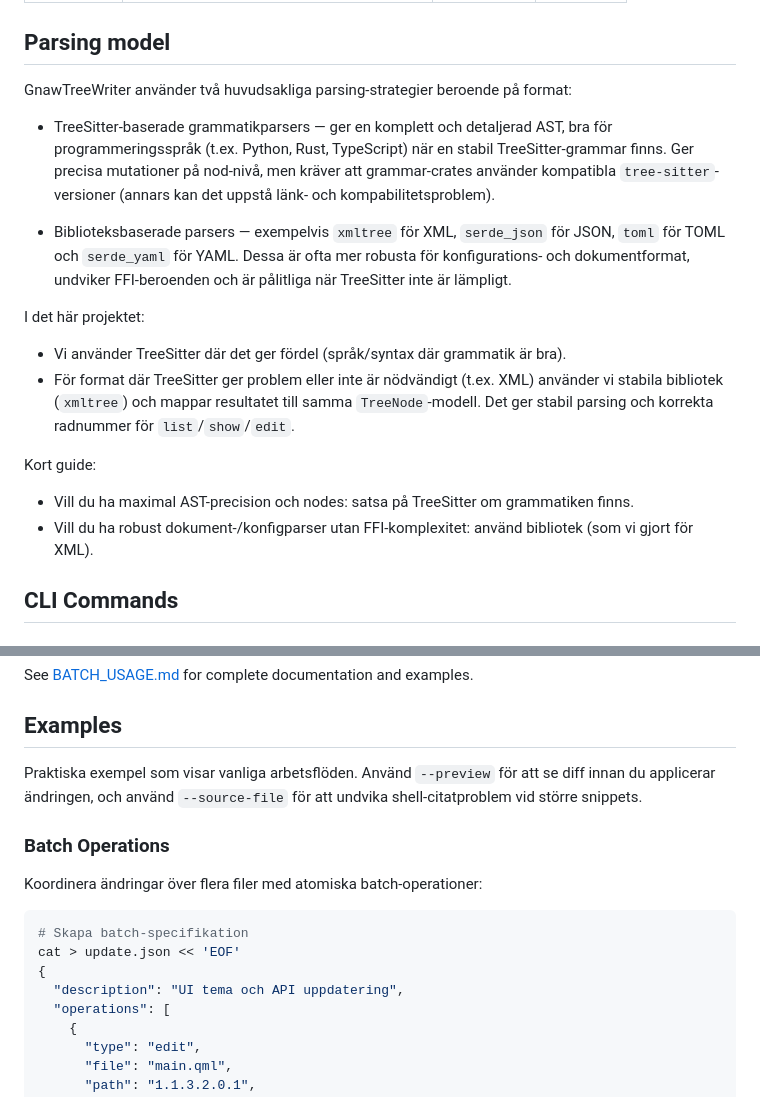
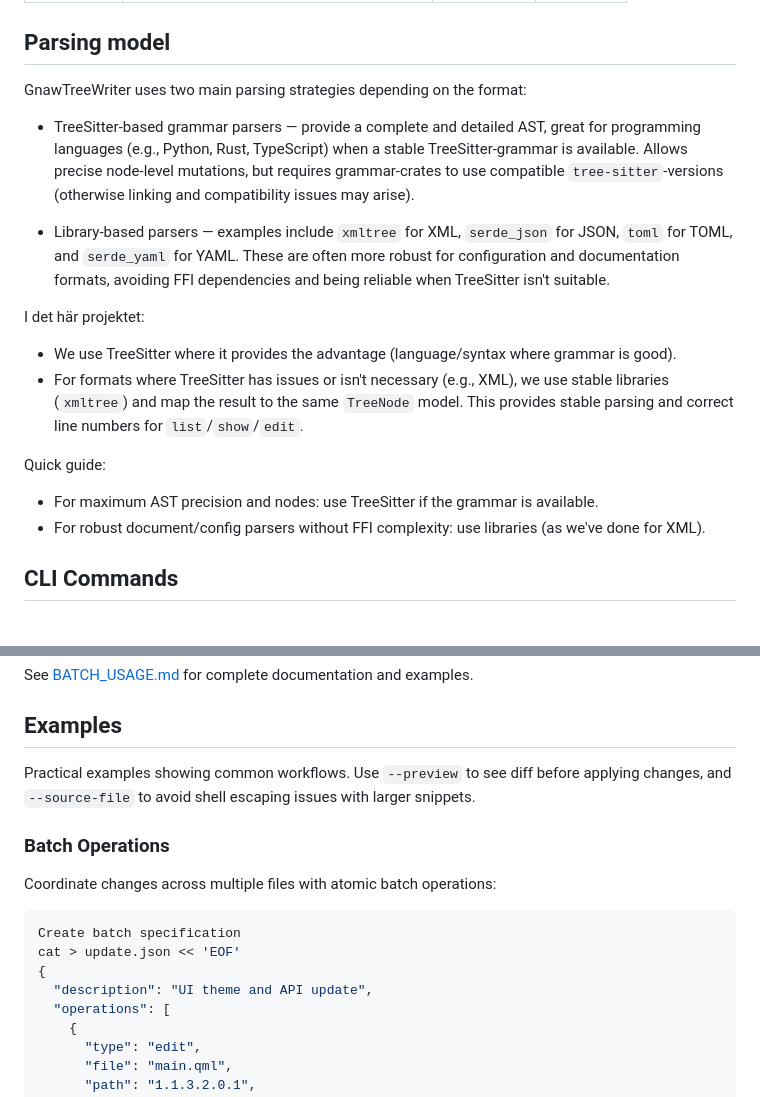
Before and after one commit to Tuulikk/GnawTreeWriter, a Markdown page: README.md, 2 parts joined by grey strips. Rendered like a GitHub page.

Commit message:
fix: translate all Swedish text to English in README
- Fixed Parsing model section (lines 173-189)
- Fixed Examples section intro and Batch Operations
- Fixed Quick guide section
- Removed Swedish words that appeared during earlier edits

README is now fully in English.

````diff
--- a/README.md
+++ b/README.md
@@ -174,19 +174,19 @@ See [AI_AGENT_TEST_SCENARIOS.md](AI_AGENT_TEST_SCENARIOS.md) for comprehensive t
 
 ## Parsing model
 
-GnawTreeWriter använder två huvudsakliga parsing-strategier beroende på format:
+GnawTreeWriter uses two main parsing strategies depending on the format:
 
-- TreeSitter-baserade grammatikparsers — ger en komplett och detaljerad AST, bra för programmeringsspråk (t.ex. Python, Rust, TypeScript) när en stabil TreeSitter-grammar finns. Ger precisa mutationer på nod-nivå, men kräver att grammar-crates använder kompatibla `tree-sitter`-versioner (annars kan det uppstå länk- och kompabilitetsproblem).
+- TreeSitter-based grammar parsers — provide a complete and detailed AST, great for programming languages (e.g., Python, Rust, TypeScript) when a stable TreeSitter-grammar is available. Allows precise node-level mutations, but requires grammar-crates to use compatible `tree-sitter`-versions (otherwise linking and compatibility issues may arise).
 
-- Biblioteksbaserade parsers — exempelvis `xmltree` för XML, `serde_json` för JSON, `toml` för TOML och `serde_yaml` för YAML. Dessa är ofta mer robusta för konfigurations- och dokumentformat, undviker FFI-beroenden och är pålitliga när TreeSitter inte är lämpligt.
+- Library-based parsers — examples include `xmltree` for XML, `serde_json` for JSON, `toml` for TOML, and `serde_yaml` for YAML. These are often more robust for configuration and documentation formats, avoiding FFI dependencies and being reliable when TreeSitter isn't suitable.
 
 I det här projektet:
-- Vi använder TreeSitter där det ger fördel (språk/syntax där grammatik är bra).
-- För format där TreeSitter ger problem eller inte är nödvändigt (t.ex. XML) använder vi stabila bibliotek (`xmltree`) och mappar resultatet till samma `TreeNode`-modell. Det ger stabil parsing och korrekta radnummer för `list`/`show`/`edit`.
+- We use TreeSitter where it provides the advantage (language/syntax where grammar is good).
+- For formats where TreeSitter has issues or isn't necessary (e.g., XML), we use stable libraries (`xmltree`) and map the result to the same `TreeNode` model. This provides stable parsing and correct line numbers for `list`/`show`/`edit`.
 
-Kort guide:
-- Vill du ha maximal AST-precision och nodes: satsa på TreeSitter om grammatiken finns.
-- Vill du ha robust dokument-/konfigparser utan FFI-komplexitet: använd bibliotek (som vi gjort för XML).
+Quick guide:
+- For maximum AST precision and nodes: use TreeSitter if the grammar is available.
+- For robust document/config parsers without FFI complexity: use libraries (as we've done for XML).
 
 ## CLI Commands
 
@@ -260,17 +260,17 @@ See [BATCH_USAGE.md](BATCH_USAGE.md) for complete documentation and examples.
 
 ## Examples
 
-Praktiska exempel som visar vanliga arbetsflöden. Använd `--preview` för att se diff innan du applicerar ändringen, och använd `--source-file` för att undvika shell-citatproblem vid större snippets.
+Practical examples showing common workflows. Use `--preview` to see diff before applying changes, and `--source-file` to avoid shell escaping issues with larger snippets.
 
 ### Batch Operations
 
-Koordinera ändringar över flera filer med atomiska batch-operationer:
+Coordinate changes across multiple files with atomic batch operations:
 
 ```bash
-# Skapa batch-specifikation
+Create batch specification
 cat > update.json << 'EOF'
 {
-  "description": "UI tema och API uppdatering",
+  "description": "UI theme and API update",
   "operations": [
     {
       "type": "edit",
````
